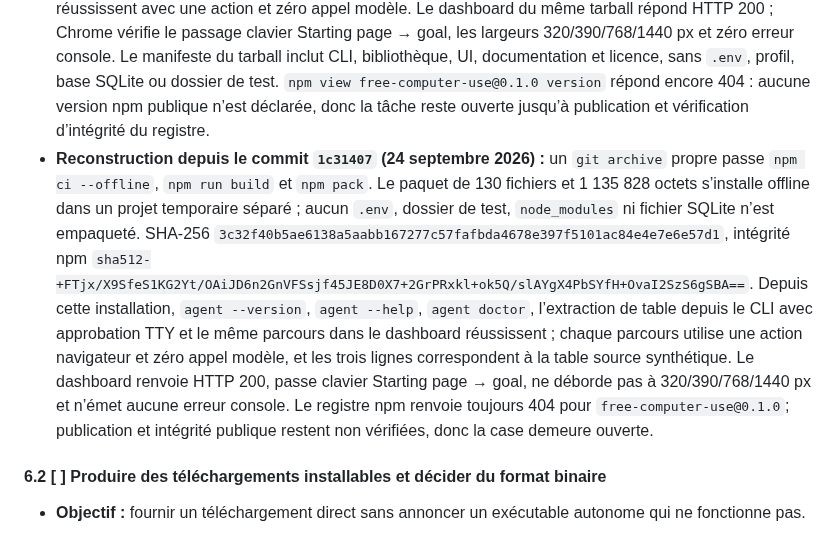
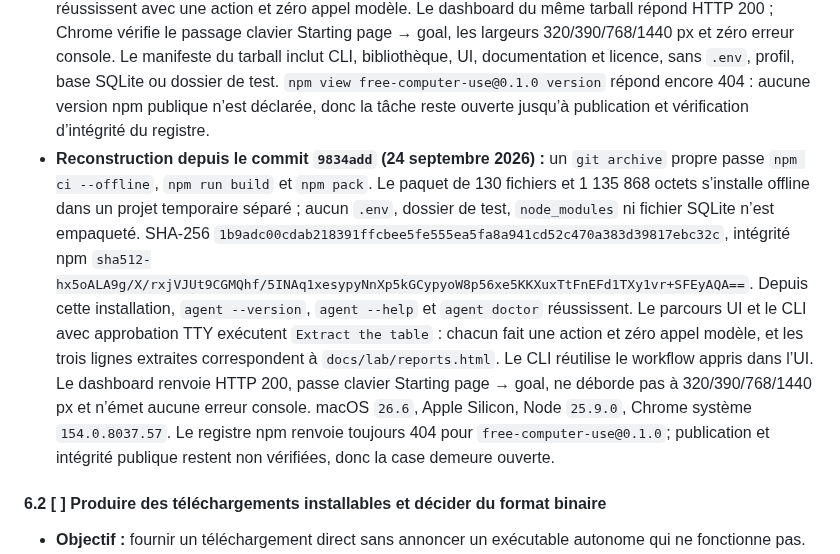
Before and after one commit to OthmaneBlial/FreeComputerUse, a Markdown page: ROADMAP.md, the part around the change. Drawn GitHub-style.

```diff
--- a/ROADMAP.md
+++ b/ROADMAP.md
@@ -256,7 +256,7 @@ Les priorités indiquent l’ordre de travail : **P0** bloque une release crédi
 - **Validation :** construire depuis checkout propre, inspecter l’archive, installer le tarball hors du dépôt et exécuter smoke CLI/UI ; vérifier ensuite la version publique et son intégrité.
 - **Dépendances / risques :** ne pas publier de clé, fixtures sensibles, caches, rapports utilisateur ni fichiers incomplets ; publication npm est une action externe distincte.
 - **Préparation vérifiée le 24 septembre 2026 :** `package.json` déclare description, dépôt, homepage, issues, mots-clés et types ; `docs/RELEASE_CHECKLIST.md` détaille les portes npm et GitHub. Depuis un `git archive` propre du commit `d978b06`, `npm ci --offline`, `npm run build` et `npm pack` réussissent. Le tarball contient 130 fichiers pour 1 135 434 octets ; SHA-256 `eb3ff54f99ab48b1eb51db08120f636fbe3a48e1426f286e87f969ed8433b3c4`, intégrité npm `sha512-IwpNC/ybYQ2gm/QjxGgaWMjvC35QZKZWr7wzc4PvRKx2+fDEovDjrLs5VfEgMzbP7/smy4YZtAFw7kdtzOMU2Q==`. Installation offline dans un second dossier temporaire : `agent --version` correspond à `0.1.0`, `agent --help`, `agent doctor` sous Chrome système, puis `Extract the table` sur la fixture publique synthétique réussissent avec une action et zéro appel modèle. Le dashboard du même tarball répond HTTP 200 ; Chrome vérifie le passage clavier Starting page → goal, les largeurs 320/390/768/1440 px et zéro erreur console. Le manifeste du tarball inclut CLI, bibliothèque, UI, documentation et licence, sans `.env`, profil, base SQLite ou dossier de test. `npm view free-computer-use@0.1.0 version` répond encore 404 : aucune version npm publique n’est déclarée, donc la tâche reste ouverte jusqu’à publication et vérification d’intégrité du registre.
-- **Reconstruction depuis le commit `1c31407` (24 septembre 2026) :** un `git archive` propre passe `npm ci --offline`, `npm run build` et `npm pack`. Le paquet de 130 fichiers et 1 135 828 octets s’installe offline dans un projet temporaire séparé ; aucun `.env`, dossier de test, `node_modules` ni fichier SQLite n’est empaqueté. SHA-256 `3c32f40b5ae6138a5aabb167277c57fafbda4678e397f5101ac84e4e7e6e57d1`, intégrité npm `sha512-+FTjx/X9SfeS1KG2Yt/OAiJD6n2GnVFSsjf45JE8D0X7+2GrPRxkl+ok5Q/slAYgX4PbSYfH+OvaI2SzS6gSBA==`. Depuis cette installation, `agent --version`, `agent --help`, `agent doctor`, l’extraction de table depuis le CLI avec approbation TTY et le même parcours dans le dashboard réussissent ; chaque parcours utilise une action navigateur et zéro appel modèle, et les trois lignes correspondent à la table source synthétique. Le dashboard renvoie HTTP 200, passe clavier Starting page → goal, ne déborde pas à 320/390/768/1440 px et n’émet aucune erreur console. Le registre npm renvoie toujours 404 pour `free-computer-use@0.1.0`; publication et intégrité publique restent non vérifiées, donc la case demeure ouverte.
+- **Reconstruction depuis le commit `9834add` (24 septembre 2026) :** un `git archive` propre passe `npm ci --offline`, `npm run build` et `npm pack`. Le paquet de 130 fichiers et 1 135 868 octets s’installe offline dans un projet temporaire séparé ; aucun `.env`, dossier de test, `node_modules` ni fichier SQLite n’est empaqueté. SHA-256 `1b9adc00cdab218391ffcbee5fe555ea5fa8a941cd52c470a383d39817ebc32c`, intégrité npm `sha512-hx5oALA9g/X/rxjVJUt9CGMQhf/5INAq1xesypyNnXp5kGCypyoW8p56xe5KKXuxTtFnEFd1TXy1vr+SFEyAQA==`. Depuis cette installation, `agent --version`, `agent --help` et `agent doctor` réussissent. Le parcours UI et le CLI avec approbation TTY exécutent `Extract the table` : chacun fait une action et zéro appel modèle, et les trois lignes extraites correspondent à `docs/lab/reports.html`. Le CLI réutilise le workflow appris dans l’UI. Le dashboard renvoie HTTP 200, passe clavier Starting page → goal, ne déborde pas à 320/390/768/1440 px et n’émet aucune erreur console. macOS `26.6`, Apple Silicon, Node `25.9.0`, Chrome système `154.0.8037.57`. Le registre npm renvoie toujours 404 pour `free-computer-use@0.1.0`; publication et intégrité publique restent non vérifiées, donc la case demeure ouverte.
 
 #### 6.2 [ ] Produire des téléchargements installables et décider du format binaire
 
```
Also changed, not shown: release-notes/0.1.0.md (+4 -4 lines).
